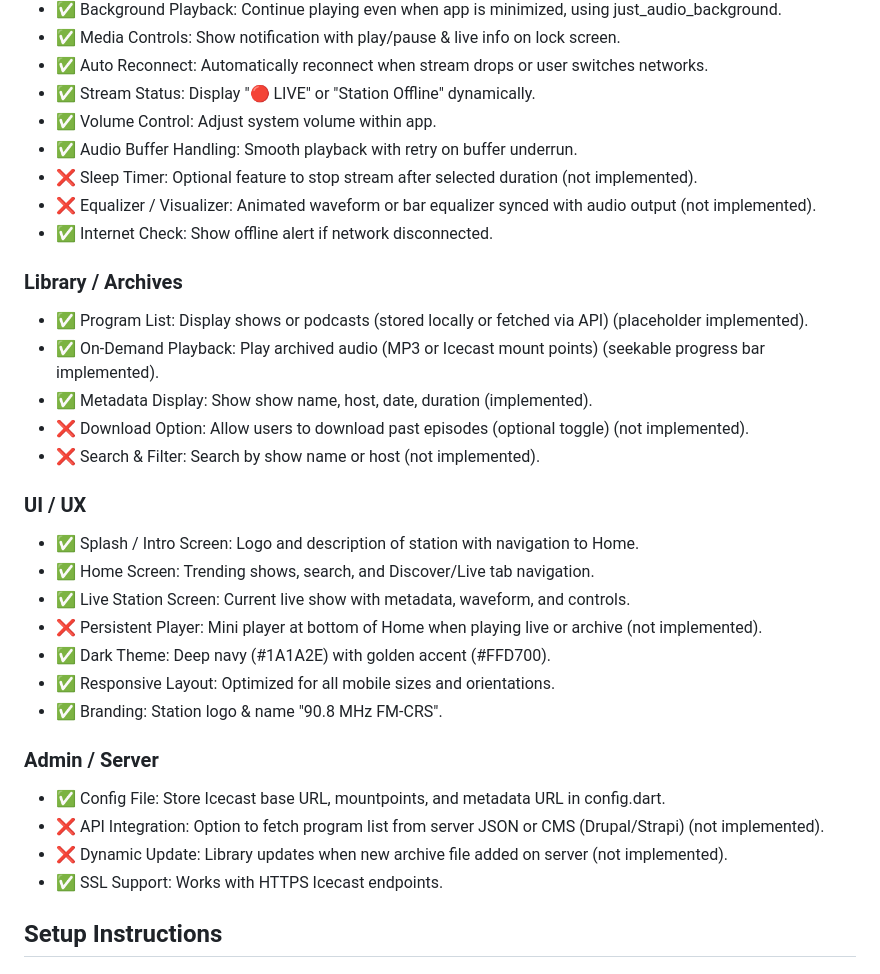
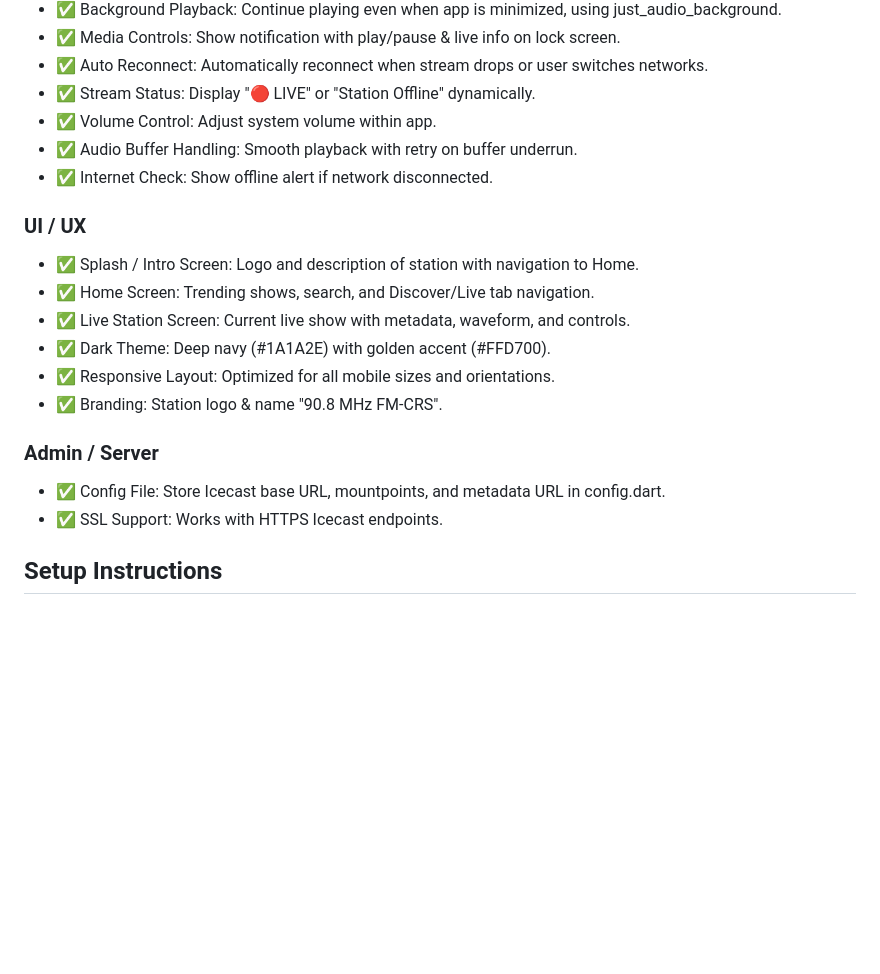
Before and after one commit to Satbir-Singh-42/FMCRS-Radio, a Markdown page: README.md, the part around the change. Rendered like a GitHub page; blank space fills up the shorter version.

Commit message:
Update README to remove unimplemented features
Removed unimplemented features from README.

```diff
--- a/README.md
+++ b/README.md
@@ -14,24 +14,14 @@ A complete Flutter radio app for streaming live audio from an Icecast server, wi
 - ✅ Stream Status: Display "🔴 LIVE" or "Station Offline" dynamically.
 - ✅ Volume Control: Adjust system volume within app.
 - ✅ Audio Buffer Handling: Smooth playback with retry on buffer underrun.
-- ❌ Sleep Timer: Optional feature to stop stream after selected duration (not implemented).
-- ❌ Equalizer / Visualizer: Animated waveform or bar equalizer synced with audio output (not implemented).
 - ✅ Internet Check: Show offline alert if network disconnected.
 
-### Library / Archives
-
-- ✅ Program List: Display shows or podcasts (stored locally or fetched via API) (placeholder implemented).
-- ✅ On-Demand Playback: Play archived audio (MP3 or Icecast mount points) (seekable progress bar implemented).
-- ✅ Metadata Display: Show show name, host, date, duration (implemented).
-- ❌ Download Option: Allow users to download past episodes (optional toggle) (not implemented).
-- ❌ Search & Filter: Search by show name or host (not implemented).
 
 ### UI / UX
 
 - ✅ Splash / Intro Screen: Logo and description of station with navigation to Home.
 - ✅ Home Screen: Trending shows, search, and Discover/Live tab navigation.
 - ✅ Live Station Screen: Current live show with metadata, waveform, and controls.
-- ❌ Persistent Player: Mini player at bottom of Home when playing live or archive (not implemented).
 - ✅ Dark Theme: Deep navy (#1A1A2E) with golden accent (#FFD700).
 - ✅ Responsive Layout: Optimized for all mobile sizes and orientations.
 - ✅ Branding: Station logo & name "90.8 MHz FM-CRS".
@@ -39,8 +29,6 @@ A complete Flutter radio app for streaming live audio from an Icecast server, wi
 ### Admin / Server
 
 - ✅ Config File: Store Icecast base URL, mountpoints, and metadata URL in config.dart.
-- ❌ API Integration: Option to fetch program list from server JSON or CMS (Drupal/Strapi) (not implemented).
-- ❌ Dynamic Update: Library updates when new archive file added on server (not implemented).
 - ✅ SSL Support: Works with HTTPS Icecast endpoints.
 
 ## Setup Instructions
```
